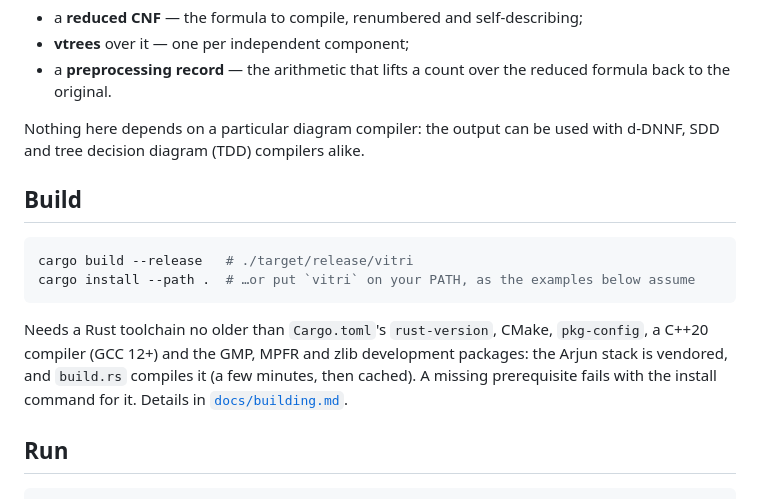
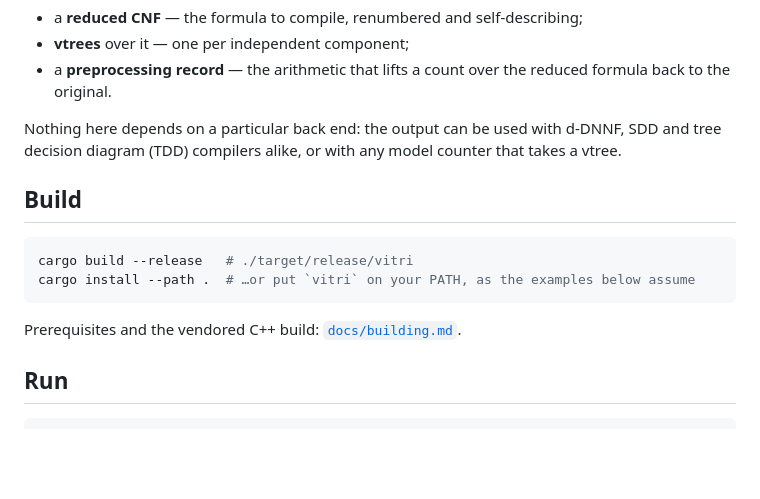
Before and after one commit to Tractables/vitri, a Markdown page: README.md, the part around one of its changes. GitHub-like rendering; blank space fills up the shorter version.

````diff
--- a/README.md
+++ b/README.md
@@ -25,8 +25,9 @@ CNF and you get back:
 - a **preprocessing record** — the arithmetic that lifts a count over the
   reduced formula back to the original.
 
-Nothing here depends on a particular diagram compiler: the output can be used
-with d-DNNF, SDD and tree decision diagram (TDD) compilers alike.
+Nothing here depends on a particular back end: the output can be used with
+d-DNNF, SDD and tree decision diagram (TDD) compilers alike, or with any model
+counter that takes a vtree.
 
 ## Build
 
@@ -35,12 +36,7 @@ cargo build --release   # ./target/release/vitri
 cargo install --path .  # …or put `vitri` on your PATH, as the examples below assume
 ```
 
-Needs a Rust toolchain no older than `Cargo.toml`'s `rust-version`, CMake,
-`pkg-config`, a C++20 compiler (GCC 12+) and
-the GMP, MPFR and zlib development packages: the Arjun stack is
-vendored, and `build.rs` compiles it (a few minutes, then cached). A missing
-prerequisite fails with the install command for it. Details in
-[`docs/building.md`](docs/building.md).
+Prerequisites and the vendored C++ build: [`docs/building.md`](docs/building.md).
 
 ## Run
 
````
Also changed, not shown: other parts of README.md (+37 -119 lines).
